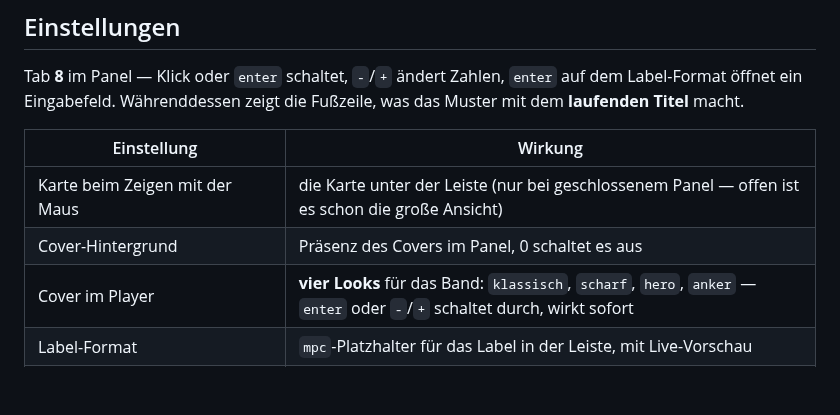
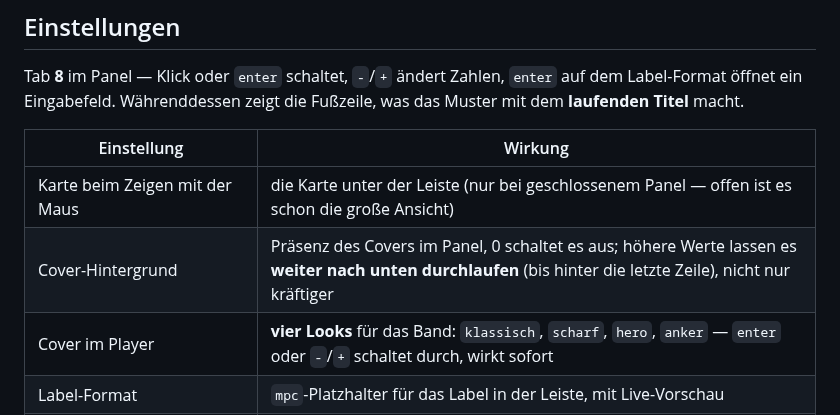
Before and after one commit to taschenlampe/kokko.mpd, a Markdown page: README.md, the part around the change. GitHub-like rendering; blank space fills up the shorter version.

Commit message:
Backdrop: der Verlauf wandert mit dem Regler nach unten
Der Nutzer im Look 'scharf' (Hintergrund 99): das Cover endete durch den Verlauf
schon bei ~72 % der Panel-Hoehe und wirkte abgeschnitten. Jetzt bestimmt der
Regler auch, WIE WEIT das Bild laeuft: bei hohem Wert bis hinter die letzte
Zeile, gestuft abgedunkelt statt ausgeblendet. Beide Modi (blur und sharp)
rechnen gleich, damit sie sich vom Nutzer aus gleich verhalten.

- sharp: 0,34-0,12*l oben, 0,80-0,18*l bei 0,50+0,25*l, voll bei 0,80+0,15*l
- blur:  0,36-0,24*l oben, 0,86-0,30*l bei 0,40,      voll bei 0,62+0,33*l
- docs/cover-hintergrund.png als Beleg im Repo

```diff
--- a/README.md
+++ b/README.md
@@ -140,7 +140,7 @@ was das Muster mit dem **laufenden Titel** macht.
 | Einstellung | Wirkung |
 | --- | --- |
 | Karte beim Zeigen mit der Maus | die Karte unter der Leiste (nur bei geschlossenem Panel — offen ist es schon die große Ansicht) |
-| Cover-Hintergrund | Präsenz des Covers im Panel, 0 schaltet es aus |
+| Cover-Hintergrund | Präsenz des Covers im Panel, 0 schaltet es aus; höhere Werte lassen es **weiter nach unten durchlaufen** (bis hinter die letzte Zeile), nicht nur kräftiger |
 | Cover im Player | **vier Looks** für das Band: `klassisch`, `scharf`, `hero`, `anker` — `enter` oder `-`/`+` schaltet durch, wirkt sofort |
 | Label-Format | `mpc`-Platzhalter für das Label in der Leiste, mit Live-Vorschau |
 | Karte bei Titelwechsel | blitzt bei jedem neuen Titel auf — hier ganz abschalten |
```
Also changed, not shown: docs/cover-hintergrund.png (added), 1 other file.
